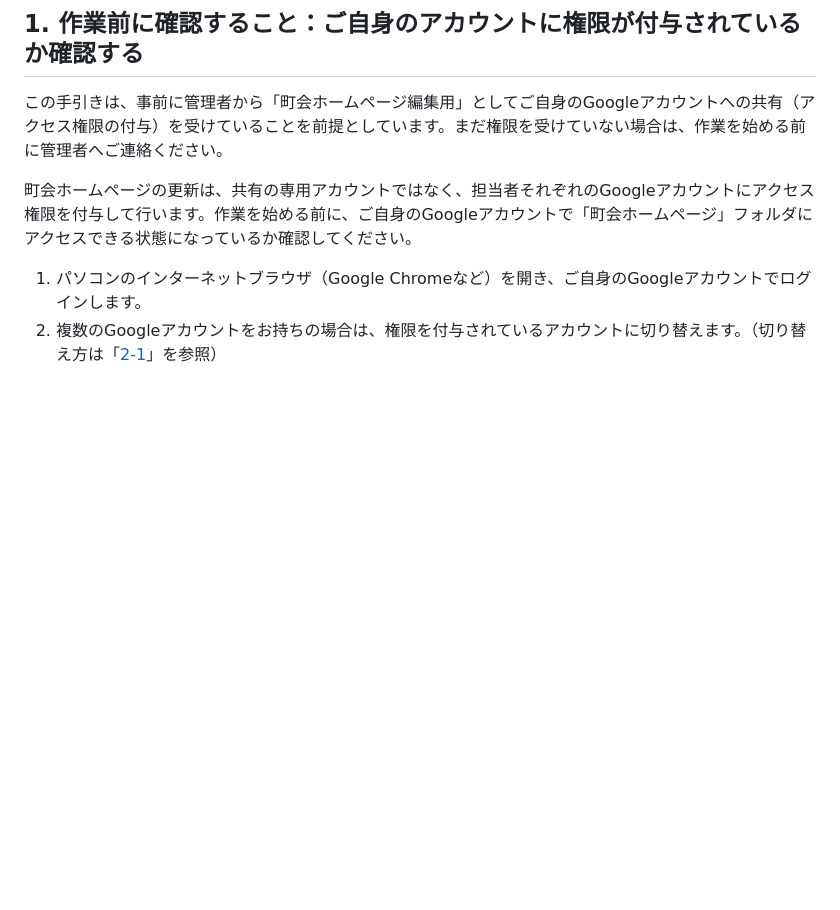
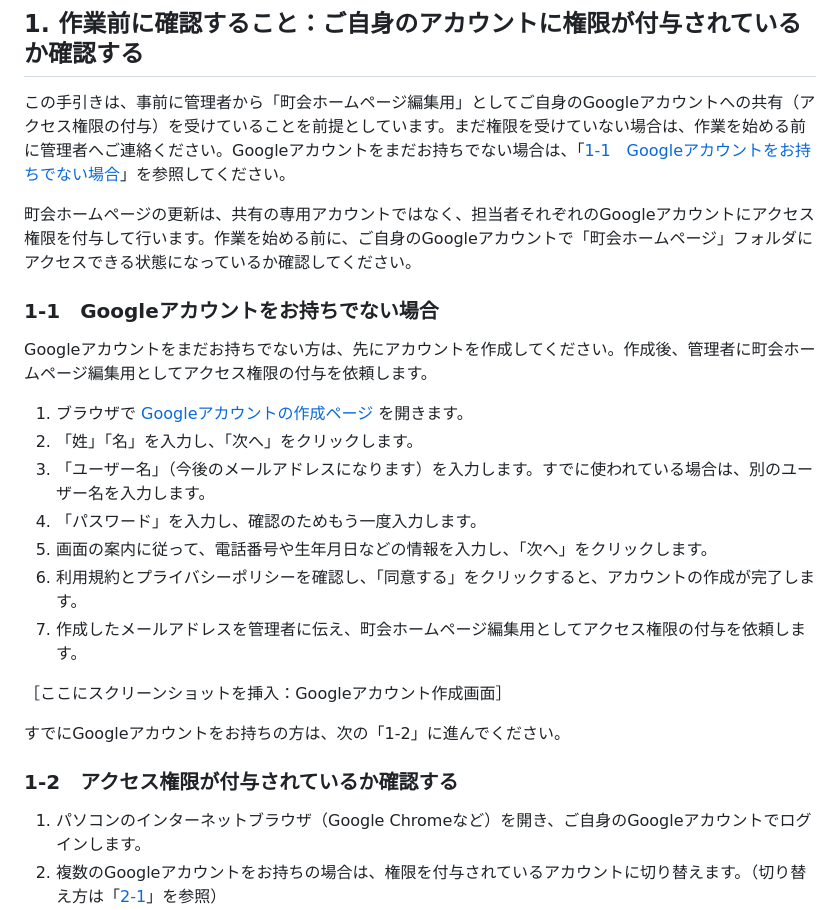
Before and after one commit to bzy107/local_government, a Markdown page: docs/manuals/Googleサイト更新の手引き.md, the part around the change. GitHub-like rendering; blank space fills up the shorter version.

Commit message:
Googleアカウント作成手順とリンクを第1章に追加
Googleアカウントをまだ持たない読者向けに、公式アカウント作成
ページへのリンクと作成手順を「1-1」として追加。既存のアクセス
権限確認手順は「1-2」に繰り下げた。

Co-Authored-By: Claude Sonnet 5 <noreply@anthropic.com>

```diff
--- a/docs/manuals/Googleサイト更新の手引き.md
+++ b/docs/manuals/Googleサイト更新の手引き.md
@@ -33,9 +33,27 @@
 
 ## 1. 作業前に確認すること：ご自身のアカウントに権限が付与されているか確認する
 
-この手引きは、事前に管理者から「町会ホームページ編集用」としてご自身のGoogleアカウントへの共有（アクセス権限の付与）を受けていることを前提としています。まだ権限を受けていない場合は、作業を始める前に管理者へご連絡ください。
+この手引きは、事前に管理者から「町会ホームページ編集用」としてご自身のGoogleアカウントへの共有（アクセス権限の付与）を受けていることを前提としています。まだ権限を受けていない場合は、作業を始める前に管理者へご連絡ください。Googleアカウントをまだお持ちでない場合は、「[1-1　Googleアカウントをお持ちでない場合](#1-作業前に確認することご自身のアカウントに権限が付与されているか確認する)」を参照してください。
 
 町会ホームページの更新は、共有の専用アカウントではなく、担当者それぞれのGoogleアカウントにアクセス権限を付与して行います。作業を始める前に、ご自身のGoogleアカウントで「町会ホームページ」フォルダにアクセスできる状態になっているか確認してください。
+
+### 1-1　Googleアカウントをお持ちでない場合
+
+Googleアカウントをまだお持ちでない方は、先にアカウントを作成してください。作成後、管理者に町会ホームページ編集用としてアクセス権限の付与を依頼します。
+
+1. ブラウザで [Googleアカウントの作成ページ](https://accounts.google.com/signup) を開きます。
+2. 「姓」「名」を入力し、「次へ」をクリックします。
+3. 「ユーザー名」（今後のメールアドレスになります）を入力します。すでに使われている場合は、別のユーザー名を入力します。
+4. 「パスワード」を入力し、確認のためもう一度入力します。
+5. 画面の案内に従って、電話番号や生年月日などの情報を入力し、「次へ」をクリックします。
+6. 利用規約とプライバシーポリシーを確認し、「同意する」をクリックすると、アカウントの作成が完了します。
+7. 作成したメールアドレスを管理者に伝え、町会ホームページ編集用としてアクセス権限の付与を依頼します。
+
+［ここにスクリーンショットを挿入：Googleアカウント作成画面］
+
+すでにGoogleアカウントをお持ちの方は、次の「1-2」に進んでください。
+
+### 1-2　アクセス権限が付与されているか確認する
 
 1. パソコンのインターネットブラウザ（Google Chromeなど）を開き、ご自身のGoogleアカウントでログインします。
 2. 複数のGoogleアカウントをお持ちの場合は、権限を付与されているアカウントに切り替えます。（切り替え方は「[2-1](#2-googleの基本的な操作方法)」を参照）
```
